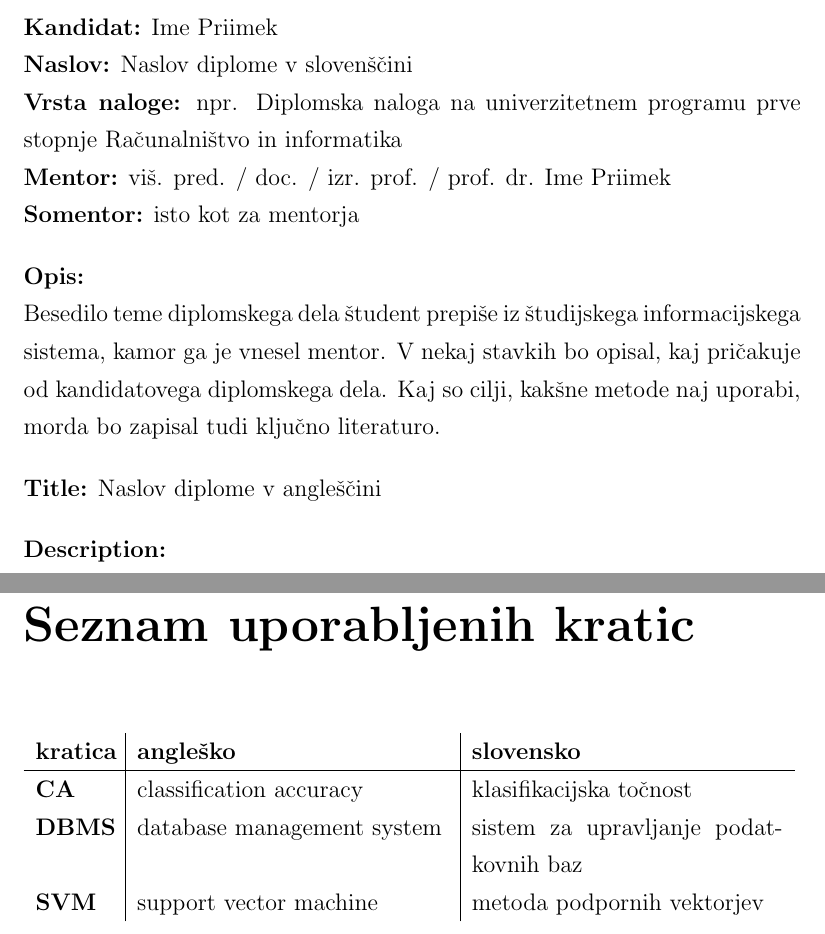
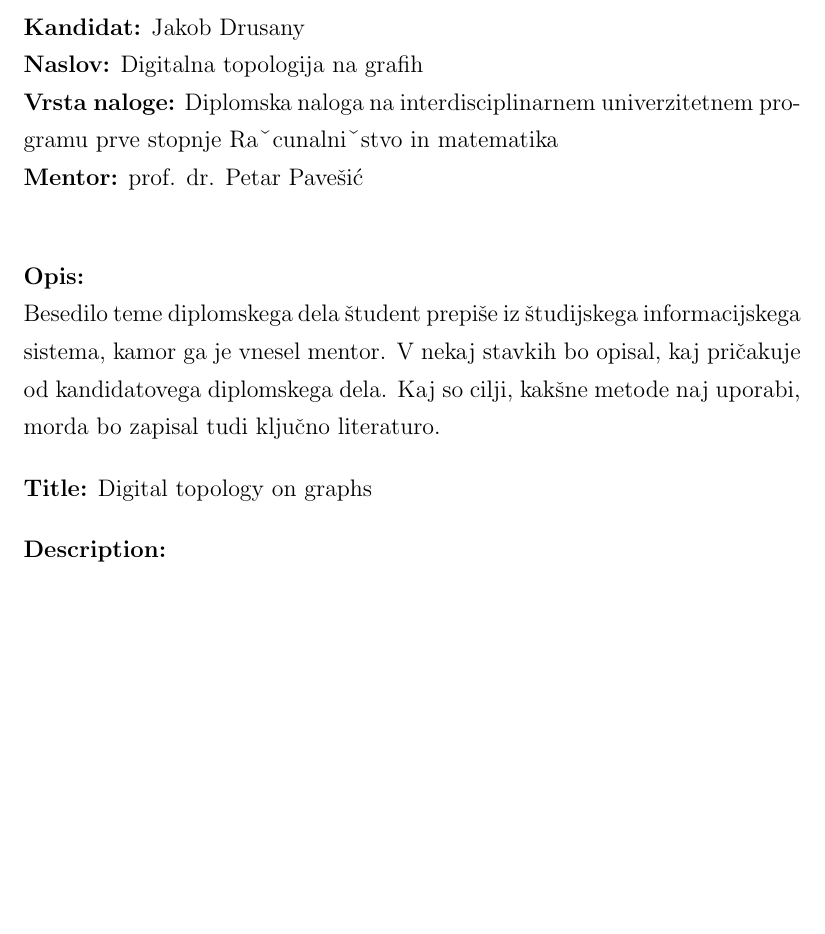
Before and after one commit to jakic12/diplomska, a LaTeX thesis (draft.tex): two parts of pages 3 and 9 of 39 before the commit and part of page 3 of 37 after it, the two joined at a grey line, cut at the place of the change, the shorter picture padded with empty space. Compiled offline with pdfLaTeX.

Commit message:
First page data

```diff
--- a/draft.tex
+++ b/draft.tex
@@ -253,13 +253,12 @@ Za objavo in koriščenje rezultatov diplomske naloge je potrebno pisno privolje
 \vfill
 
 \bigskip
-\noindent\textbf{Kandidat:} Ime Priimek\\
-\noindent\textbf{Naslov:} Naslov diplome v slovenščini\\
+\noindent\textbf{Kandidat:} Jakob Drusany\\
+\noindent\textbf{Naslov:} Digitalna topologija na grafih\\
 % vstavite ustrezen naziv študijskega programa!
-\noindent\textbf{Vrsta naloge:} npr. Diplomska naloga na univerzitetnem programu prve stopnje Računalništvo in informatika \\
+\noindent\textbf{Vrsta naloge:} Diplomska naloga na interdisciplinarnem univerzitetnem programu prve stopnje Raˇcunalniˇstvo in matematika\\
 % izberite pravi habilitacijski naziv mentorja!
-\noindent\textbf{Mentor:} viš. pred. / doc. / izr. prof. / prof. dr. Ime Priimek\\
-\noindent\textbf{Somentor:} isto kot za mentorja
+\noindent\textbf{Mentor:} prof. dr. Petar Pavešić\\
 
 \bigskip
 \noindent\textbf{Opis:}\\
@@ -268,7 +267,7 @@ V nekaj stavkih bo opisal, kaj pričakuje od kandidatovega diplomskega dela.
 Kaj so cilji, kakšne metode naj uporabi, morda bo zapisal tudi ključno literaturo.
 
 \bigskip
-\noindent\textbf{Title:} Naslov diplome v angleščini
+\noindent\textbf{Title:} Digital topology on graphs
 
 \bigskip
 \noindent\textbf{Description:}\\
@@ -304,29 +303,29 @@ Na tem mestu zapišite, komu se zahvaljujete za izdelavo diplomske naloge. Pazit
 % prazna stran
 \clearemptydoublepage
 
-%%%%%%%%%%%%%%%%%%%%%%%%%%%%%%%%%%%%%%%%
-% seznam kratic
-
-\chapter*{Seznam uporabljenih kratic}  % spremenil Solina, da predolge vrstice ne gredo preko desnega roba
-
-\begin{comment}
-\begin{tabular}{l|l|l}
-  {\bf kratica} & {\bf angleško} & {\bf slovensko} \\ \hline
-  % after \\: \hline or \cline{col1-col2} \cline{col3-col4} ...
-  {\bf CA} & classification accuracy & klasifikacijska točnost \\
-  {\bf DBMS} & database management system & sistem za upravljanje podatkovnih baz \\
-  {\bf SVM} & support vector machine & metoda podpornih vektorjev \\
-  \dots & \dots & \dots \\
-\end{tabular}
-\end{comment}
-
-\noindent\begin{tabular}{p{0.1\textwidth}|p{.4\textwidth}|p{.4\textwidth}}    % po potrebi razširi prvo kolono tabele na račun drugih dveh!
-  {\bf kratica} & {\bf angleško}                             & {\bf slovensko} \\ \hline
-  {\bf CA}      & classification accuracy               & klasifikacijska točnost \\
-  {\bf DBMS} & database management system & sistem za upravljanje podatkovnih baz \\
-  {\bf SVM}   & support vector machine              & metoda podpornih vektorjev \\
+%%%%%%%%%%%%%%%%%%%%%%%%%%%%%%%%%%%%%%%%%
+%% seznam kratic
+%
+%\chapter*{Seznam uporabljenih kratic}  % spremenil Solina, da predolge vrstice ne gredo preko desnega roba
+%
+%\begin{comment}
+%\begin{tabular}{l|l|l}
+%  {\bf kratica} & {\bf angleško} & {\bf slovensko} \\ \hline
+%  % after \\: \hline or \cline{col1-col2} \cline{col3-col4} ...
+%  {\bf CA} & classification accuracy & klasifikacijska točnost \\
+%  {\bf DBMS} & database management system & sistem za upravljanje podatkovnih baz \\
+%  {\bf SVM} & support vector machine & metoda podpornih vektorjev \\
 %  \dots & \dots & \dots \\
-\end{tabular}
+%\end{tabular}
+%\end{comment}
+%
+%\noindent\begin{tabular}{p{0.1\textwidth}|p{.4\textwidth}|p{.4\textwidth}}    % po potrebi razširi prvo kolono tabele na račun drugih dveh!
+%  {\bf kratica} & {\bf angleško}                             & {\bf slovensko} \\ \hline
+%  {\bf CA}      & classification accuracy               & klasifikacijska točnost \\
+%  {\bf DBMS} & database management system & sistem za upravljanje podatkovnih baz \\
+%  {\bf SVM}   & support vector machine              & metoda podpornih vektorjev \\
+%%  \dots & \dots & \dots \\
+%\end{tabular}
 
 
 % prazna stran
```
Also changed, not shown: draft.tex (2 more changed lines), 2 other files.
